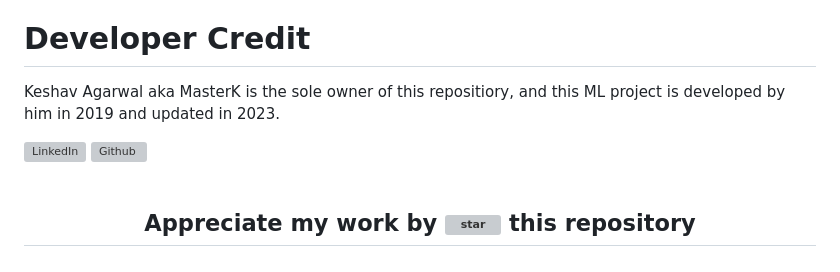
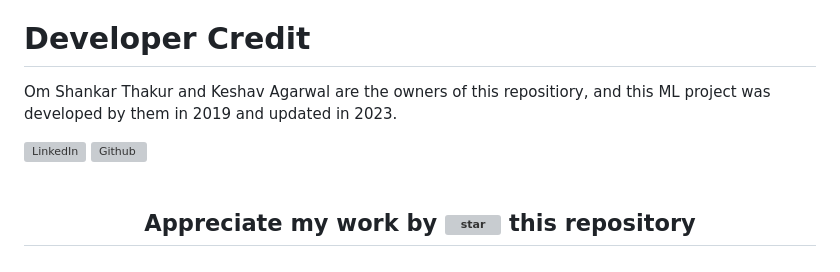
Before and after one commit to Om-Shankar-Thakur/drowsiness_detection_with_realTime_Geolocation, a Markdown page: README.md, the part around one of its changes. Rendered like a GitHub page; grey boxes are pictures that could not be loaded.

```diff
--- a/README.md
+++ b/README.md
@@ -75,5 +75,5 @@ This software/ML model works as follows:
 You can help by contributing in the making of GUI interface for the Project, awaring me about any bug you may encounter, last but not the least you can help me in optimising the program to boost its run speed.
 
 # Developer Credit
-Keshav Agarwal aka MasterK is the sole owner of this repositiory, and this ML project is developed by him in 2019 and updated in 2023.
+Om Shankar Thakur and Keshav Agarwal are the owners of this repositiory, and this ML project was developed by them in 2019 and updated in 2023.
 
```
Also changed, not shown: other parts of README.md (+2 -2 lines).
